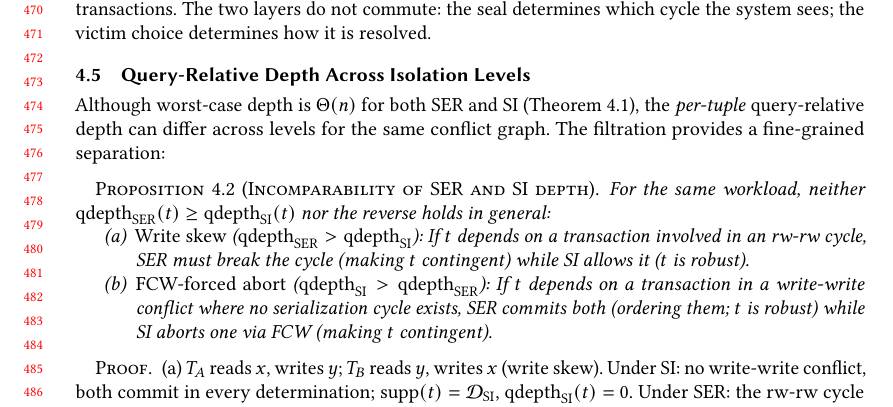
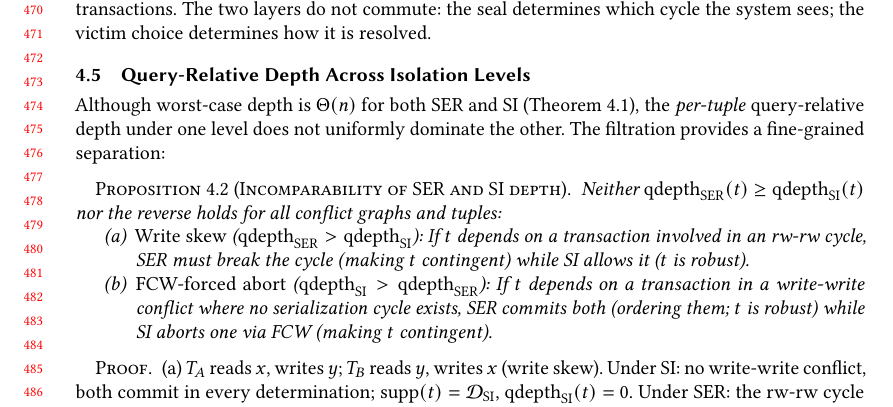
Before and after one commit to jhellerstein/provenance, a LaTeX paper (main.tex): part of page 10 of 35, cut so that both start at the same text. Compiled offline with pdfLaTeX.

Commit message:
Fix incomparability statement: existential across workloads, not universal within one

```diff
--- a/main.tex
+++ b/main.tex
@@ -1002,14 +1002,14 @@ We model them with an \emph{ordering commitment basis}:
 
 Although worst-case depth is $\Theta(n)$ for both SER and SI
 (Theorem~\ref{thm:txn-depth}), the \emph{per-tuple} query-relative
-depth can differ across levels for the same conflict graph.
+depth under one level does not uniformly dominate the other.
 The filtration provides a fine-grained separation:
 
 \begin{proposition}[Incomparability of SER and SI depth]
   \label{prop:ser-si-incomparable}
-  For the same workload, neither
+  Neither
   $\mathrm{qdepth}_{\mathrm{SER}}(t) \ge \mathrm{qdepth}_{\mathrm{SI}}(t)$
-  nor the reverse holds in general:
+  nor the reverse holds for all conflict graphs and tuples:
   \begin{enumerate}[nosep,label=(\alph*)]
     \item \emph{Write skew} ($\mathrm{qdepth}_{\mathrm{SER}} >
           \mathrm{qdepth}_{\mathrm{SI}}$):
```
